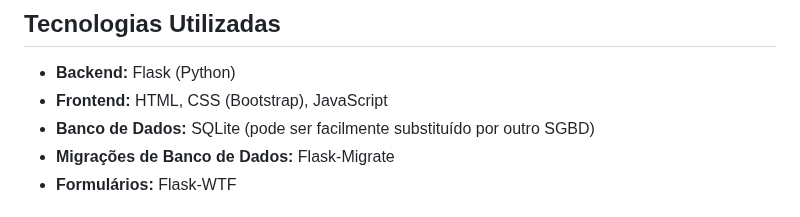
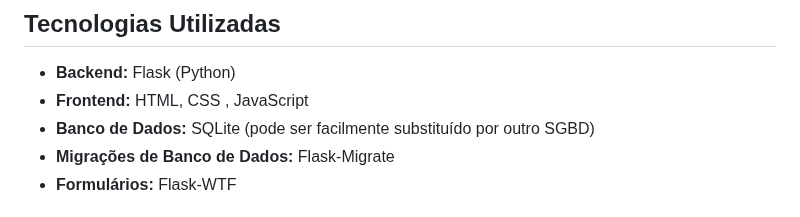
Before and after one commit to Hedriss10/credit_manager, a Markdown page: README.md, the part around the change. GitHub-like rendering.

Commit message:
"ajus readme md"

```diff
--- a/README.md
+++ b/README.md
@@ -5,7 +5,7 @@
 ## Tecnologias Utilizadas
 
 - **Backend:** Flask (Python)
-- **Frontend:** HTML, CSS (Bootstrap), JavaScript
+- **Frontend:** HTML, CSS , JavaScript
 - **Banco de Dados:** SQLite (pode ser facilmente substituído por outro SGBD)
 - **Migrações de Banco de Dados:** Flask-Migrate
 - **Formulários:** Flask-WTF
```
